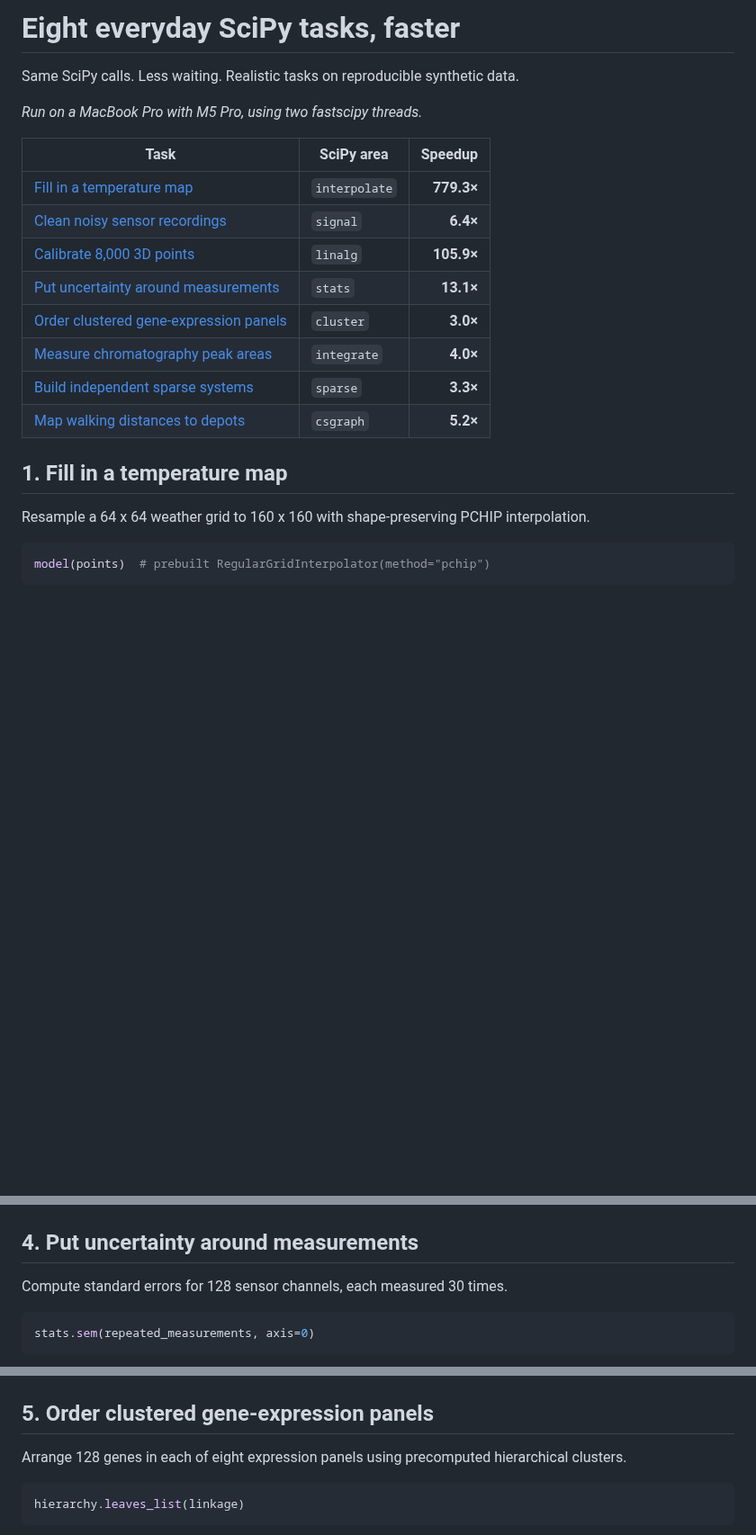
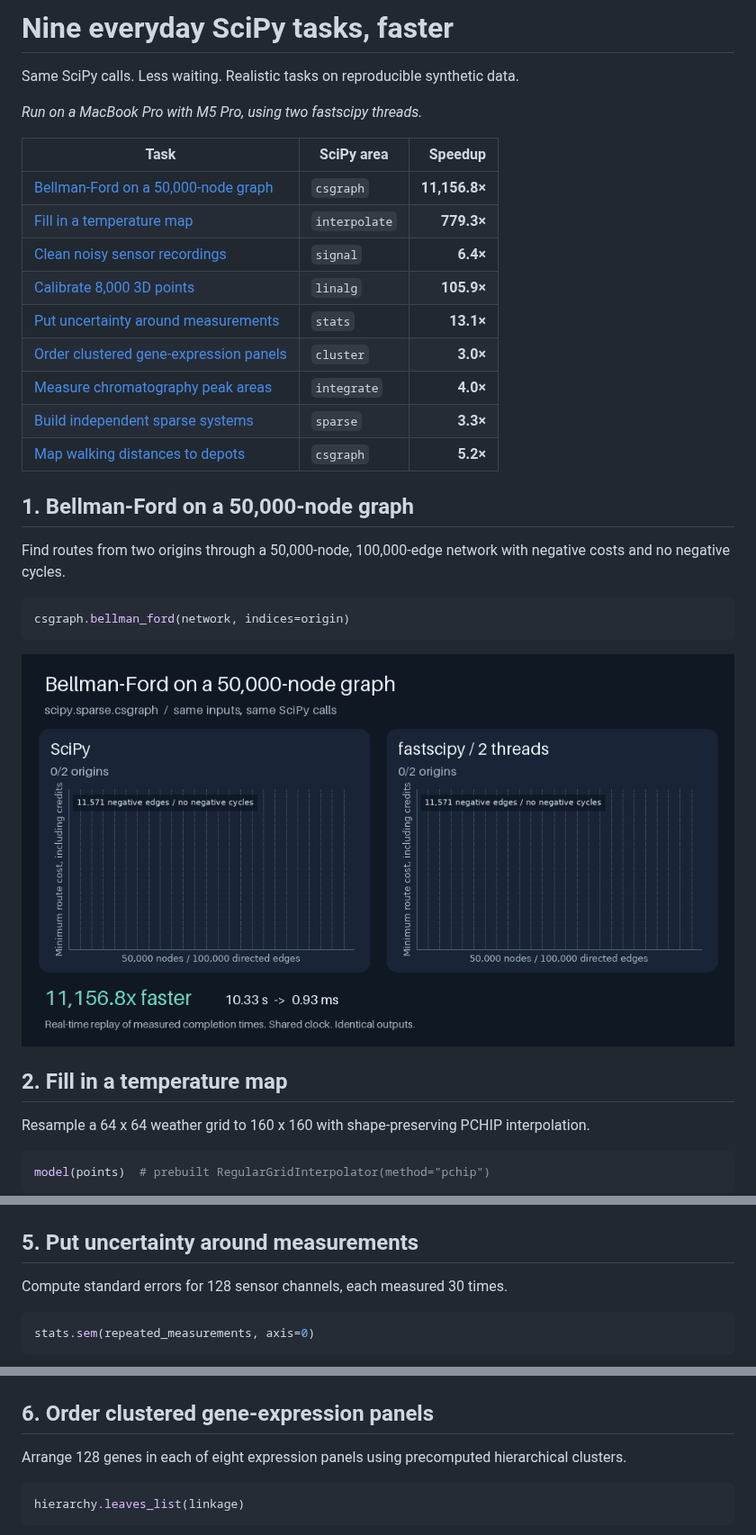
Before and after one commit to michael-L-i/fastscipy, a Markdown page: examples/README.md, 3 parts joined by grey strips. Shown at 90% size. Drawn GitHub-style; pictures changed too: examples/assets/bellman.gif (added); blank space fills up the shorter version.

````diff
--- a/examples/README.md
+++ b/examples/README.md
@@ -1,4 +1,4 @@
-# Eight everyday SciPy tasks, faster
+# Nine everyday SciPy tasks, faster
 
 Same SciPy calls. Less waiting. Realistic tasks on reproducible synthetic data.
 
@@ -6,6 +6,7 @@ Same SciPy calls. Less waiting. Realistic tasks on reproducible synthetic data.
 
 | Task | SciPy area | Speedup |
 |---|---|---:|
+| [Bellman-Ford on a 50,000-node graph](#bellman) | `csgraph` | **11,156.8×** |
 | [Fill in a temperature map](#temperature) | `interpolate` | **779.3×** |
 | [Clean noisy sensor recordings](#sensors) | `signal` | **6.4×** |
 | [Calibrate 8,000 3D points](#calibration) | `linalg` | **105.9×** |
@@ -15,9 +16,21 @@ Same SciPy calls. Less waiting. Realistic tasks on reproducible synthetic data.
 | [Build independent sparse systems](#systems) | `sparse` | **3.3×** |
 | [Map walking distances to depots](#routes) | `csgraph` | **5.2×** |
 
+<a id="bellman"></a>
+
+## 1. Bellman-Ford on a 50,000-node graph
+
+Find routes from two origins through a 50,000-node, 100,000-edge network with negative costs and no negative cycles.
+
+```python
+csgraph.bellman_ford(network, indices=origin)
+```
+
+![Bellman-Ford on a 50,000-node graph: SciPy and fastscipy](assets/bellman.gif)
+
 <a id="temperature"></a>
 
-## 1. Fill in a temperature map
+## 2. Fill in a temperature map
 
 Resample a 64 x 64 weather grid to 160 x 160 with shape-preserving PCHIP interpolation.
 
@@ -53,7 +66,7 @@ linalg.solve_triangular(calibration_matrices, observed_points)
 
 <a id="uncertainty"></a>
 
-## 4. Put uncertainty around measurements
+## 5. Put uncertainty around measurements
 
 Compute standard errors for 128 sensor channels, each measured 30 times.
 
@@ -65,7 +78,7 @@ stats.sem(repeated_measurements, axis=0)
 
 <a id="expression"></a>
 
-## 5. Order clustered gene-expression panels
+## 6. Order clustered gene-expression panels
 
 Arrange 128 genes in each of eight expression panels using precomputed hierarchical clusters.
 
````
Also changed, not shown: other parts of examples/README.md (+5 -5 lines), README.md (+1 -1 lines), bench/README.md (+1 -1 lines), examples/assets/routes.gif, 3 other files.
